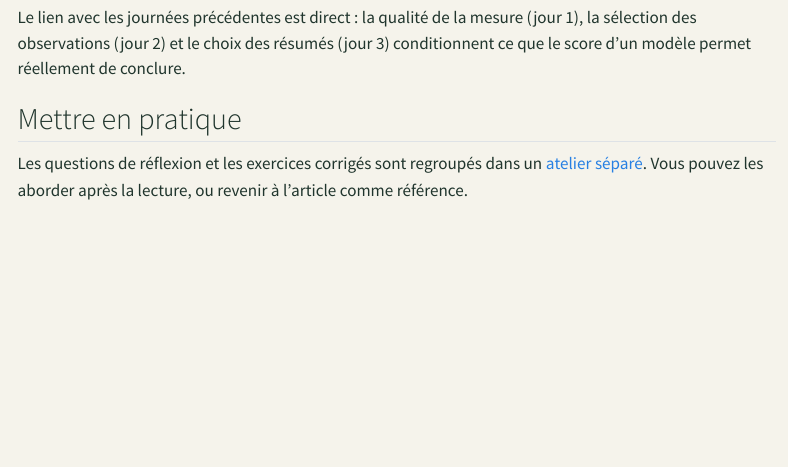
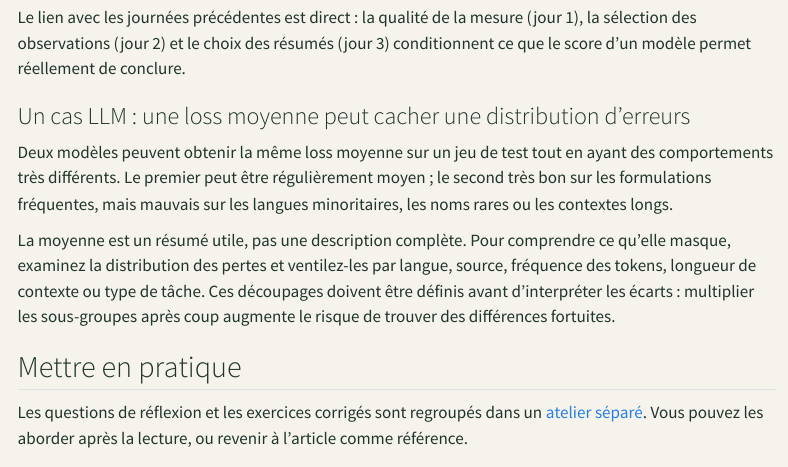
Before and after one commit to JM-Brun/knowledge-stories, a Quarto document (calendar/days/jour-03.qmd): the page in a window 1100 px wide, from 5410 px down. Rendered offline with R 4.5, knitr and Pandoc in place of Quarto, with nearby package versions; menus at the side of the page are left out.

Commit message:
calendar: connect statistical foundations to LLM practice

```diff
--- a/calendar/days/jour-03.qmd
+++ b/calendar/days/jour-03.qmd
@@ -190,6 +190,12 @@ Avant d'interpréter un score, demandez-vous :
 Le lien avec les journées précédentes est direct : la qualité de la mesure (jour 1), la sélection des observations (jour 2) et le choix des résumés (jour 3) conditionnent ce que le score d'un modèle permet réellement de conclure.
 
 
+### Un cas LLM : une loss moyenne peut cacher une distribution d'erreurs
+
+Deux modèles peuvent obtenir la même loss moyenne sur un jeu de test tout en ayant des comportements très différents. Le premier peut être régulièrement moyen ; le second très bon sur les formulations fréquentes, mais mauvais sur les langues minoritaires, les noms rares ou les contextes longs.
+
+La moyenne est un résumé utile, pas une description complète. Pour comprendre ce qu'elle masque, examinez la distribution des pertes et ventilez-les par langue, source, fréquence des tokens, longueur de contexte ou type de tâche. Ces découpages doivent être définis avant d'interpréter les écarts : multiplier les sous-groupes après coup augmente le risque de trouver des différences fortuites.
+
 ## Mettre en pratique
 
 Les questions de réflexion et les exercices corrigés sont regroupés dans un [atelier séparé](../exercices/jour-03.html). Vous pouvez les aborder après la lecture, ou revenir à l'article comme référence.
```
